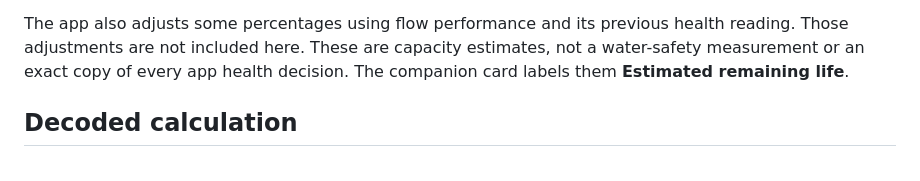
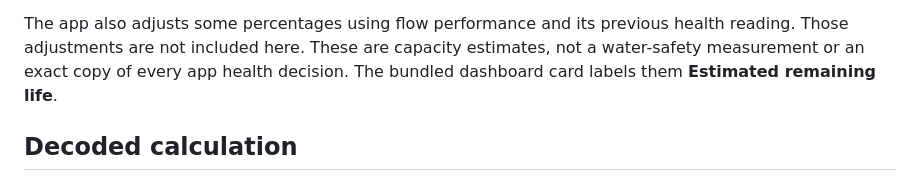
Before and after one commit to dtechterminal/ha-atomberg-water-purifier-local, a Markdown page: docs/filter-life.md, the part around the change. Rendered like a GitHub page.

```diff
--- a/docs/filter-life.md
+++ b/docs/filter-life.md
@@ -12,7 +12,7 @@ percentage will not be correct after a replacement.
 The app also adjusts some percentages using flow performance and its previous
 health reading. Those adjustments are not included here. These are capacity
 estimates, not a water-safety measurement or an exact copy of every app health
-decision. The companion card labels them **Estimated remaining life**.
+decision. The bundled dashboard card labels them **Estimated remaining life**.
 
 ## Decoded calculation
 
```
Also changed, not shown: README.md (+26 -3 lines), docs/sensors.md (+1 -1 lines), docs/card-filters.png (added), docs/card-preview.png (added), 4 other files.
